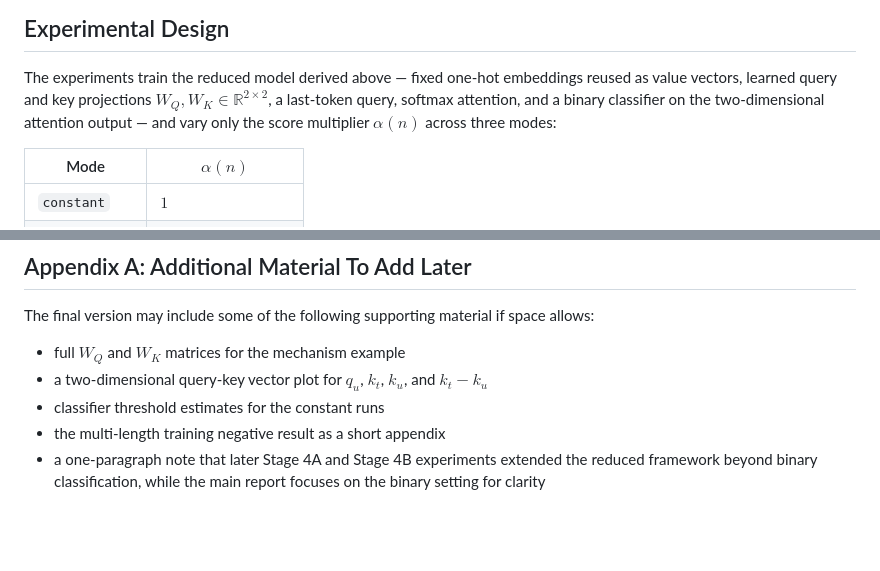
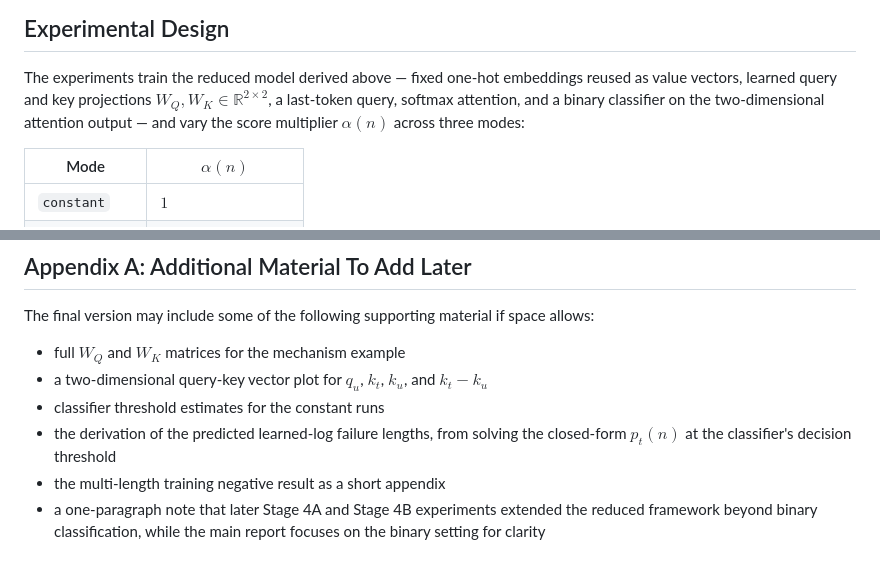
Before and after one commit to aaronshin43/microLLM-generalization, a Markdown page: infinite_generalization/documents/FINAL_REPORT.md, 2 parts joined by grey strips. GitHub-like rendering; blank space fills up the shorter version.

```diff
--- a/infinite_generalization/documents/FINAL_REPORT.md
+++ b/infinite_generalization/documents/FINAL_REPORT.md
@@ -307,7 +307,7 @@ to grow faster than the softmax denominator.
 The experiments train the reduced model derived above — fixed one-hot
 embeddings reused as value vectors, learned query and key projections
 $W_Q,W_K\in\mathbb{R}^{2\times2}$, a last-token query, softmax attention, and a
-binary classifier on the two-dimensional attention output — and vary only the
+binary classifier on the two-dimensional attention output — and vary the
 score multiplier $\alpha(n)$ across three modes:
 
 | Mode | $\alpha(n)$ |
@@ -488,6 +479,8 @@ allows:
 - a two-dimensional query-key vector plot for $q_u$, $k_t$, $k_u$, and
   $k_t-k_u$
 - classifier threshold estimates for the constant runs
+- the derivation of the predicted learned-log failure lengths, from solving the
+  closed-form $p_t(n)$ at the classifier's decision threshold
 - the multi-length training negative result as a short appendix
 - a one-paragraph note that later Stage 4A and Stage 4B experiments extended the
   reduced framework beyond binary classification, while the main report focuses
```
Also changed, not shown: other parts of infinite_generalization/documents/FINAL_REPORT.md (+13 -22 lines).
